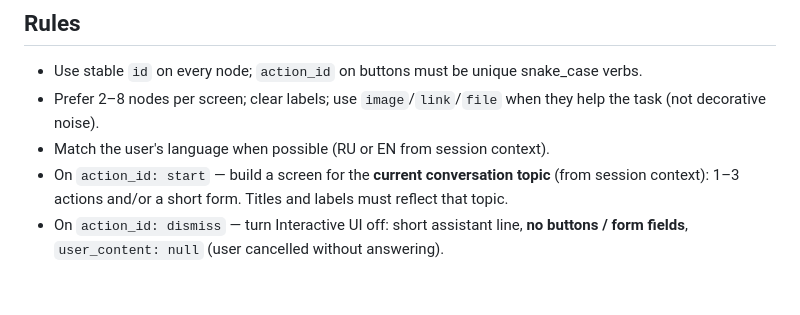
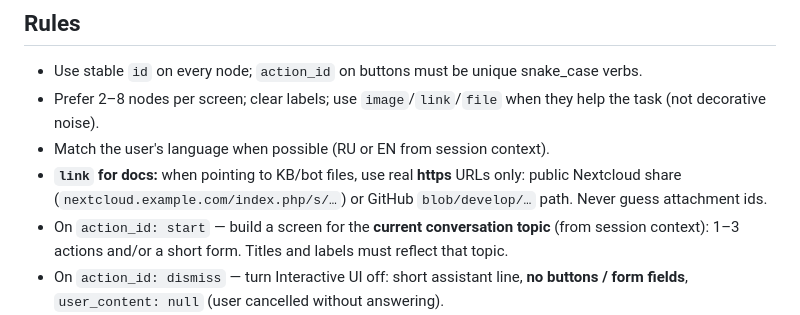
Before and after one commit to DanilKorotaev/knowledge-base-bot, a Markdown page: agent/structured_ui_agent_prompt.md, the part around the change. Drawn GitHub-style; blank space fills up the shorter version.

Commit message:
docs(agent): Structured UI link guidance for real doc URLs
Prefer public Nextcloud share or GitHub blob links instead of invented attachment paths.

Co-authored-by: Cursor <cursoragent@cursor.com>

```diff
--- a/agent/structured_ui_agent_prompt.md
+++ b/agent/structured_ui_agent_prompt.md
@@ -56,6 +56,7 @@ Prefer forms when the user should pick several options before one commit.
 - Use stable `id` on every node; `action_id` on buttons must be unique snake_case verbs.
 - Prefer 2–8 nodes per screen; clear labels; use `image`/`link`/`file` when they help the task (not decorative noise).
 - Match the user's language when possible (RU or EN from session context).
+- **`link` for docs:** when pointing to KB/bot files, use real **https** URLs only: public Nextcloud share (`nextcloud.example.com/index.php/s/…`) or GitHub `blob/develop/…` path. Never guess attachment ids.
 - On `action_id: start` — build a screen for the **current conversation topic** (from session context): 1–3 actions and/or a short form. Titles and labels must reflect that topic.
 - On `action_id: dismiss` — turn Interactive UI off: short assistant line, **no buttons / form fields**, `user_content: null` (user cancelled without answering).
 - On submit — acknowledge `values` and advance or finish with `done`.
```
